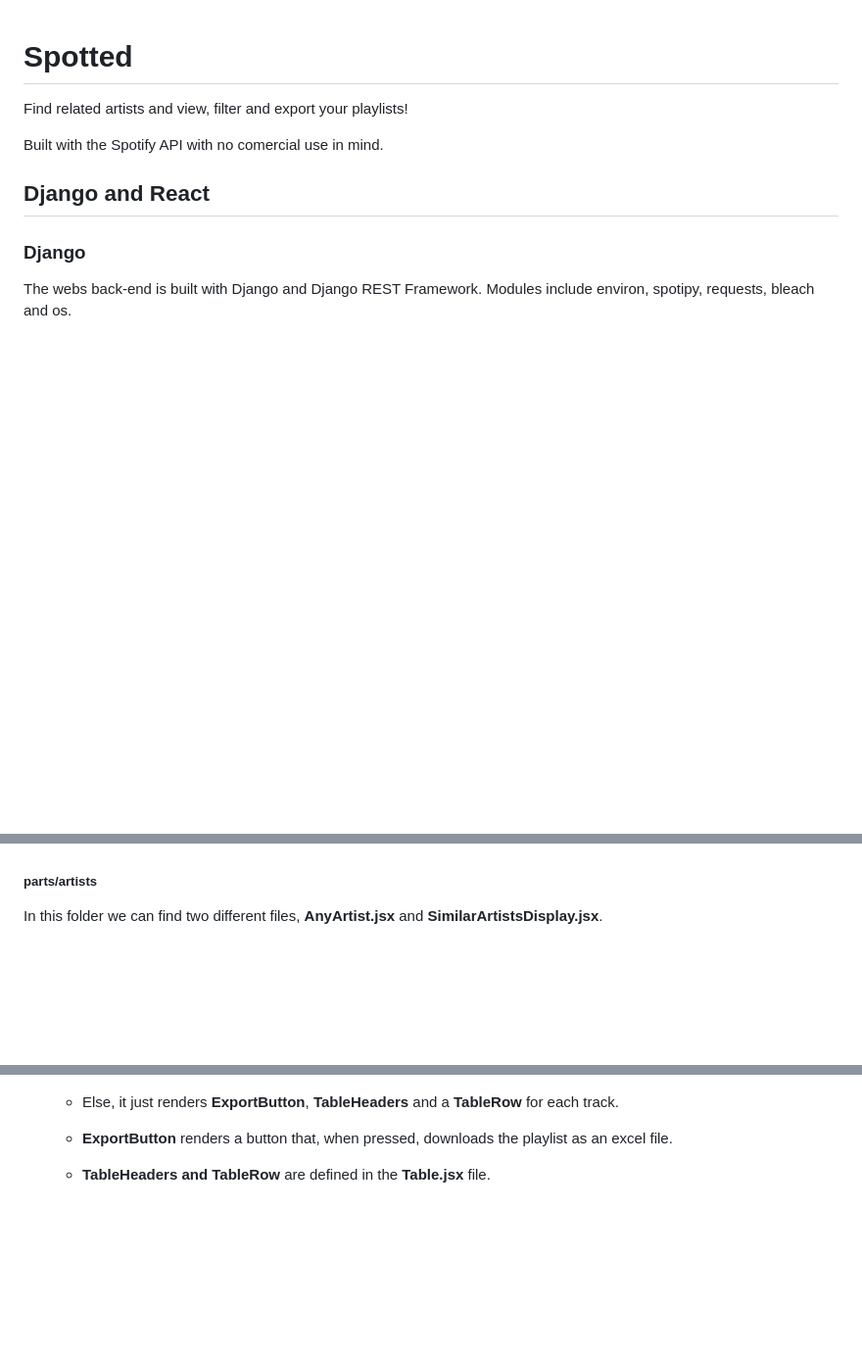
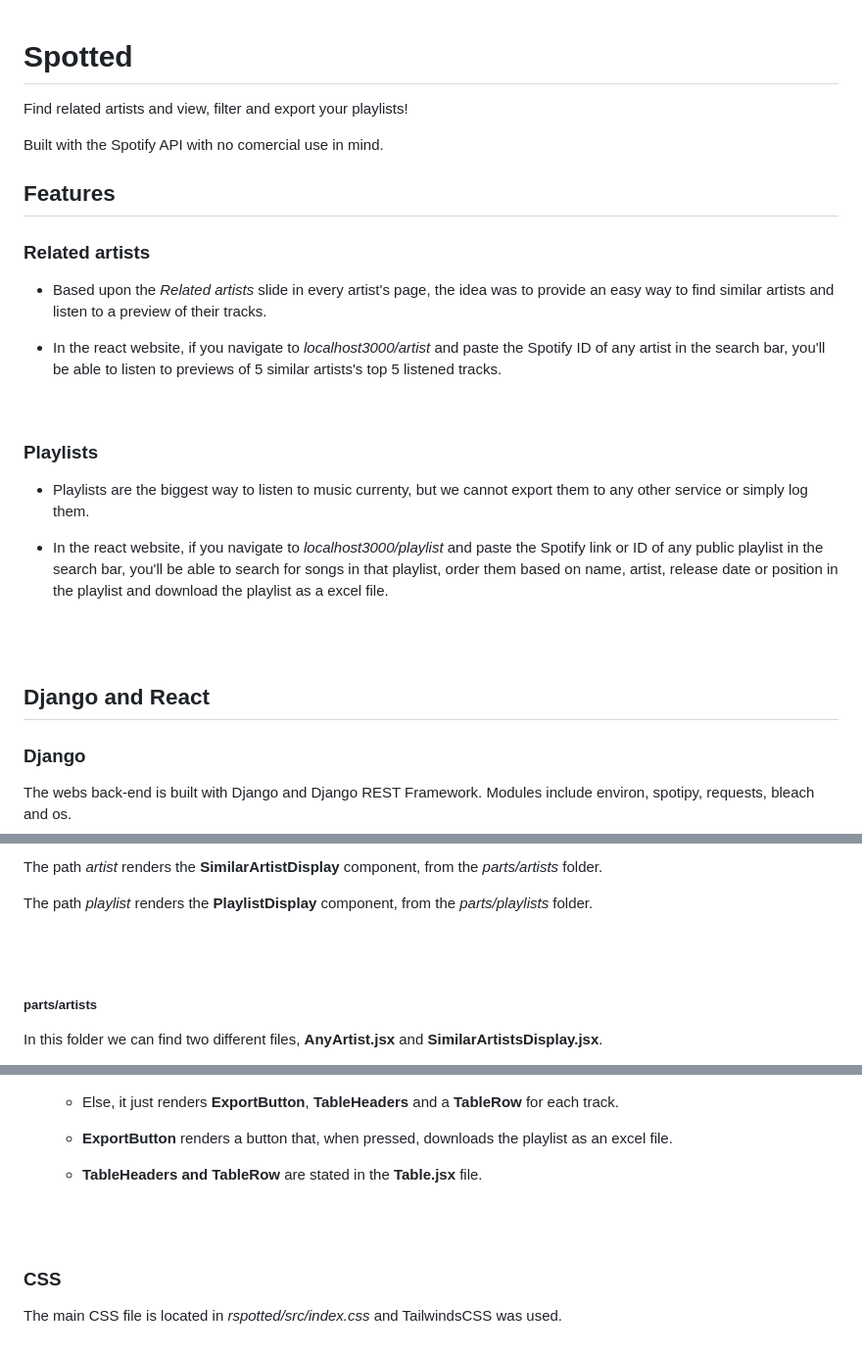
Before and after one commit to Ale-SaP/Spotted, a Markdown page: README.md, 3 parts joined by grey strips. Shown: that part at 98% size. Drawn GitHub-style; blank space fills up the shorter version.

```diff
--- a/README.md
+++ b/README.md
@@ -4,6 +4,23 @@ Find related artists and view, filter and export your playlists!
 
 Built with the Spotify API with no comercial use in mind.
 
+
+## Features
+### Related artists
+
+* Based upon the *Related artists* slide in every artist's page, the idea was to provide an easy way to find similar artists and listen to a preview of their tracks.
+
+* In the react website, if you navigate to _localhost3000/artist_ and paste the Spotify ID of any artist in the search bar, you'll be able to listen to previews of 5 similar artists's top 5 listened tracks.
+
+<br>
+
+### Playlists
+
+* Playlists are the biggest way to listen to music currenty, but we cannot export them to any other service or simply log them.
+
+* In the react website, if you navigate to _localhost3000/playlist_ and paste the Spotify link or ID of any public playlist in the search bar, you'll be able to search for songs in that playlist, order them based on name, artist, release date or position in the playlist and download the playlist as a excel file.
+
+<br><br>
 
 ## Django and React
 
@@ -197,3 +263,9 @@ In the **src** folder we can find:
+The path *artist* renders the **SimilarArtistDisplay** component, from the *parts/artists* folder.
+
+The path *playlist* renders the **PlaylistDisplay** component, from the *parts/playlists* folder.
+
+<br><br>
+
 ##### parts/artists
 In this folder we can find two different files, **AnyArtist.jsx** and **SimilarArtistsDisplay.jsx**.
 
@@ -244,4 +316,10 @@ If this request is successful, it renders **SearchBar, FilterSearchBar, FilterBa
 
     * **ExportButton** renders a button that, when pressed, downloads the playlist as an excel file.
 
-    * **TableHeaders and TableRow** are defined in the **Table.jsx** file.
+    * **TableHeaders and TableRow** are stated in the **Table.jsx** file.
+
+<br><br>
+
+### CSS
+
+The main CSS file is located in *rspotted/src/index.css* and TailwindsCSS was used.
```
Also changed, not shown: other parts of README.md (+49 -0 lines).
